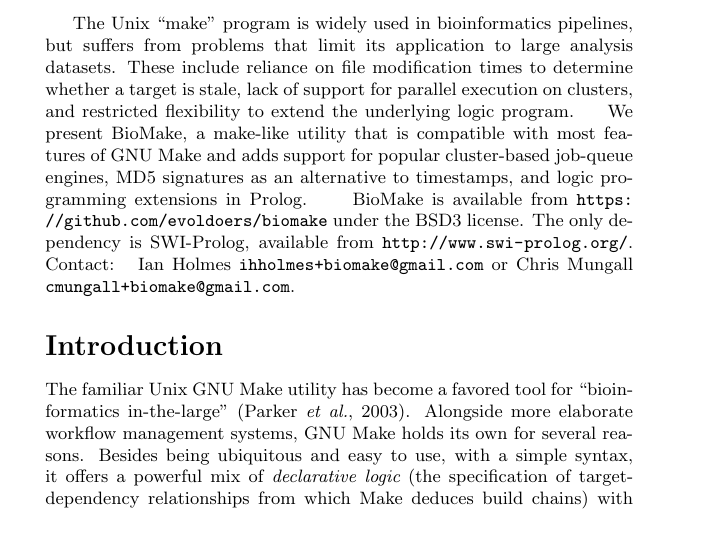
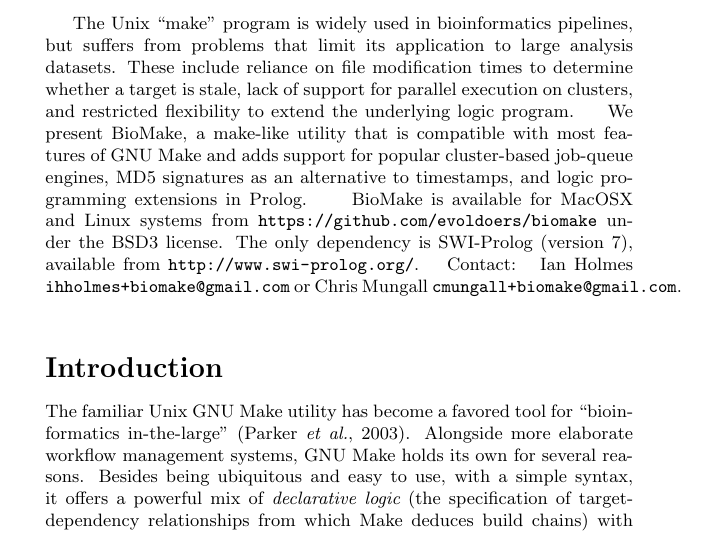
Before and after one commit to ihh/biomake-appnote, a LaTeX document (preprint.tex, which reads paper.tex): part of page 1 of 5, cut so that both start at the same text. Compiled offline with pdfLaTeX.

Commit message:
Adding version and platform requirements for prolog
Addresses 2 of 4 comments from Rev2

```diff
--- a/paper.tex
+++ b/paper.tex
@@ -14,8 +14,8 @@
 We present \biomake, a make-like utility that is compatible with most features of GNU Make
 and adds support for popular cluster-based job-queue engines, MD5 signatures as an alternative to timestamps, and logic programming extensions in Prolog.
 }{
-\biomake\ is available from \url{https://github.com/evoldoers/biomake} under the BSD3 license.
-The only dependency is SWI-Prolog, available from \url{http://www.swi-prolog.org/}.
+\biomake\ is available for MacOSX and Linux systems from \url{https://github.com/evoldoers/biomake} under the BSD3 license.
+The only dependency is SWI-Prolog (version 7), available from \url{http://www.swi-prolog.org/}.
 }{
 Ian Holmes {\tt ihholmes+biomake@gmail.com} or Chris Mungall {\tt cmungall+biomake@gmail.com}.
 }{
```
